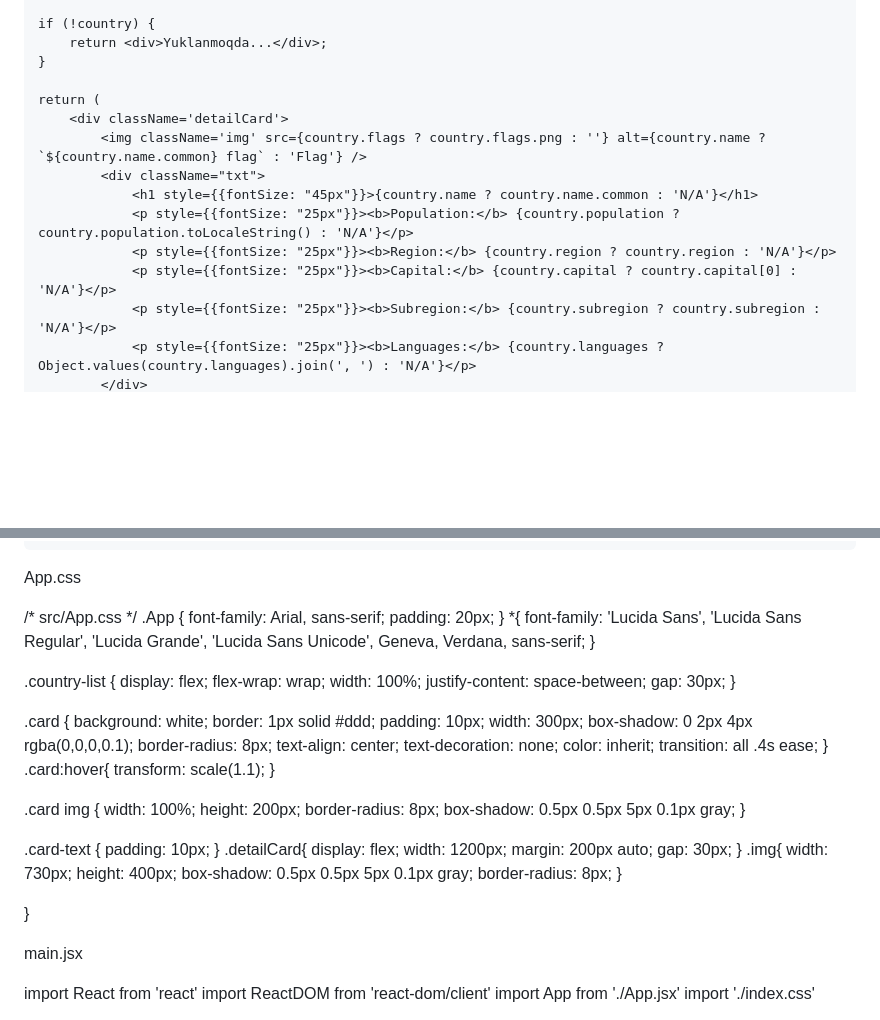
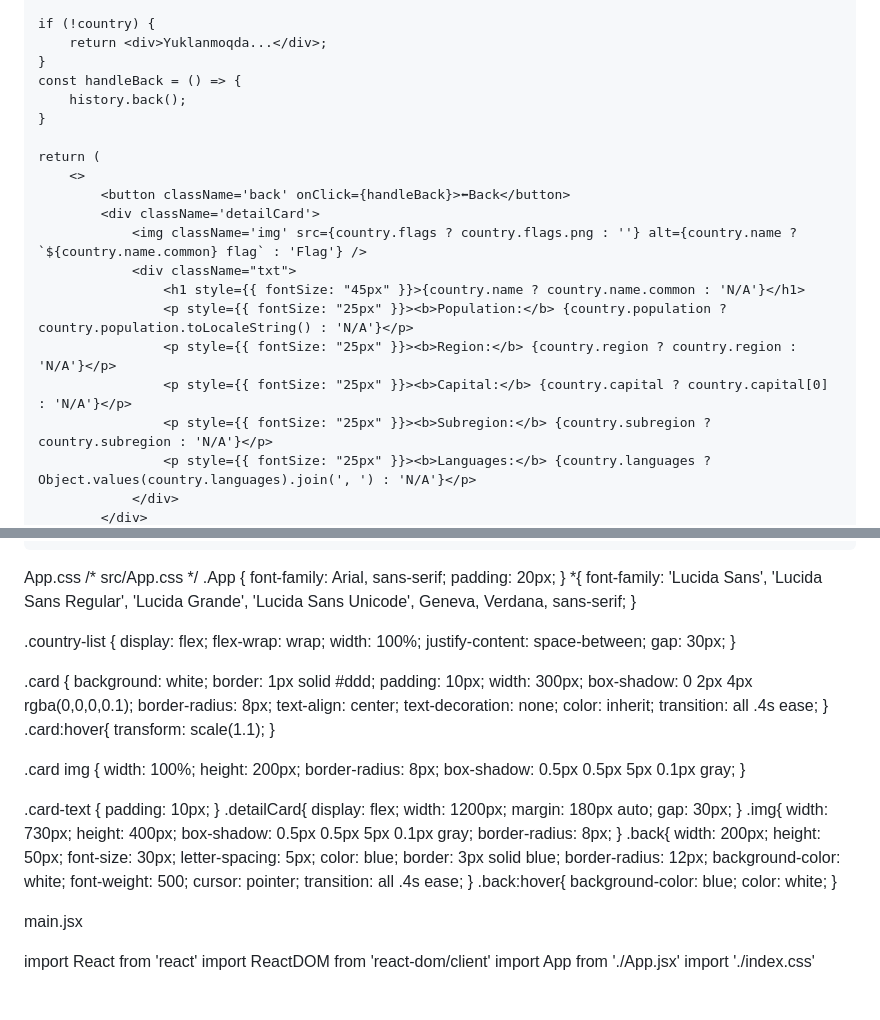
Before and after one commit to ShukurulloGanisherov2012/Sanoq-sistemasi, a Markdown page: README.md, 2 parts joined by grey strips. GitHub-like rendering; blank space fills up the shorter version.

```diff
--- a/README.md
+++ b/README.md
@@ -20,15 +20,21 @@ function CountryDetail() {
     if (!country) {
         return <div>Yuklanmoqda...</div>;
     }
+    const handleBack = () => {
+        history.back();
+    }
 
     return (
-        <div className='detailCard'>
-            <img className='img' src={country.flags ? country.flags.png : ''} alt={country.name ? `${country.name.common} flag` : 'Flag'} />
-            <div className="txt">
-                <h1 style={{fontSize: "45px"}}>{country.name ? country.name.common : 'N/A'}</h1>
-                <p style={{fontSize: "25px"}}><b>Population:</b> {country.population ? country.population.toLocaleString() : 'N/A'}</p>
-                <p style={{fontSize: "25px"}}><b>Region:</b> {country.region ? country.region : 'N/A'}</p>
-                <p style={{fontSize: "25px"}}><b>Capital:</b> {country.capital ? country.capital[0] : 'N/A'}</p>
-                <p style={{fontSize: "25px"}}><b>Subregion:</b> {country.subregion ? country.subregion : 'N/A'}</p>
-                <p style={{fontSize: "25px"}}><b>Languages:</b> {country.languages ? Object.values(country.languages).join(', ') : 'N/A'}</p>
+        <>
+            <button className='back' onClick={handleBack}>⬅Back</button>
+            <div className='detailCard'>
+                <img className='img' src={country.flags ? country.flags.png : ''} alt={country.name ? `${country.name.common} flag` : 'Flag'} />
+                <div className="txt">
+                    <h1 style={{ fontSize: "45px" }}>{country.name ? country.name.common : 'N/A'}</h1>
+                    <p style={{ fontSize: "25px" }}><b>Population:</b> {country.population ? country.population.toLocaleString() : 'N/A'}</p>
+                    <p style={{ fontSize: "25px" }}><b>Region:</b> {country.region ? country.region : 'N/A'}</p>
+                    <p style={{ fontSize: "25px" }}><b>Capital:</b> {country.capital ? country.capital[0] : 'N/A'}</p>
+                    <p style={{ fontSize: "25px" }}><b>Subregion:</b> {country.subregion ? country.subregion : 'N/A'}</p>
+                    <p style={{ fontSize: "25px" }}><b>Languages:</b> {country.languages ? Object.values(country.languages).join(', ') : 'N/A'}</p>
+                </div>
             </div>
@@ -79,7 +86,6 @@ export default function Countries() {
 
 
 App.css
-
 /* src/App.css */
 .App {
     font-family: Arial, sans-serif;
@@ -126,7 +132,7 @@ App.css
 .detailCard{
     display: flex;
     width: 1200px;
-    margin: 200px auto;
+    margin: 180px auto;
     gap: 30px;
 }
 .img{
@@ -135,10 +141,23 @@ App.css
     box-shadow: 0.5px 0.5px 5px 0.1px gray;
     border-radius: 8px;
 }
-
-
+.back{
+    width: 200px;
+    height: 50px;
+    font-size: 30px;
+    letter-spacing: 5px;
+    color: blue;
+    border: 3px solid blue;
+    border-radius: 12px;
+    background-color: white;
+    font-weight: 500;
+    cursor: pointer;
+    transition: all .4s ease;
 }
-
+.back:hover{
+    background-color: blue;
+    color: white;
+}
 
 
 
```
Also changed, not shown: other parts of README.md (+2 -1 lines).
